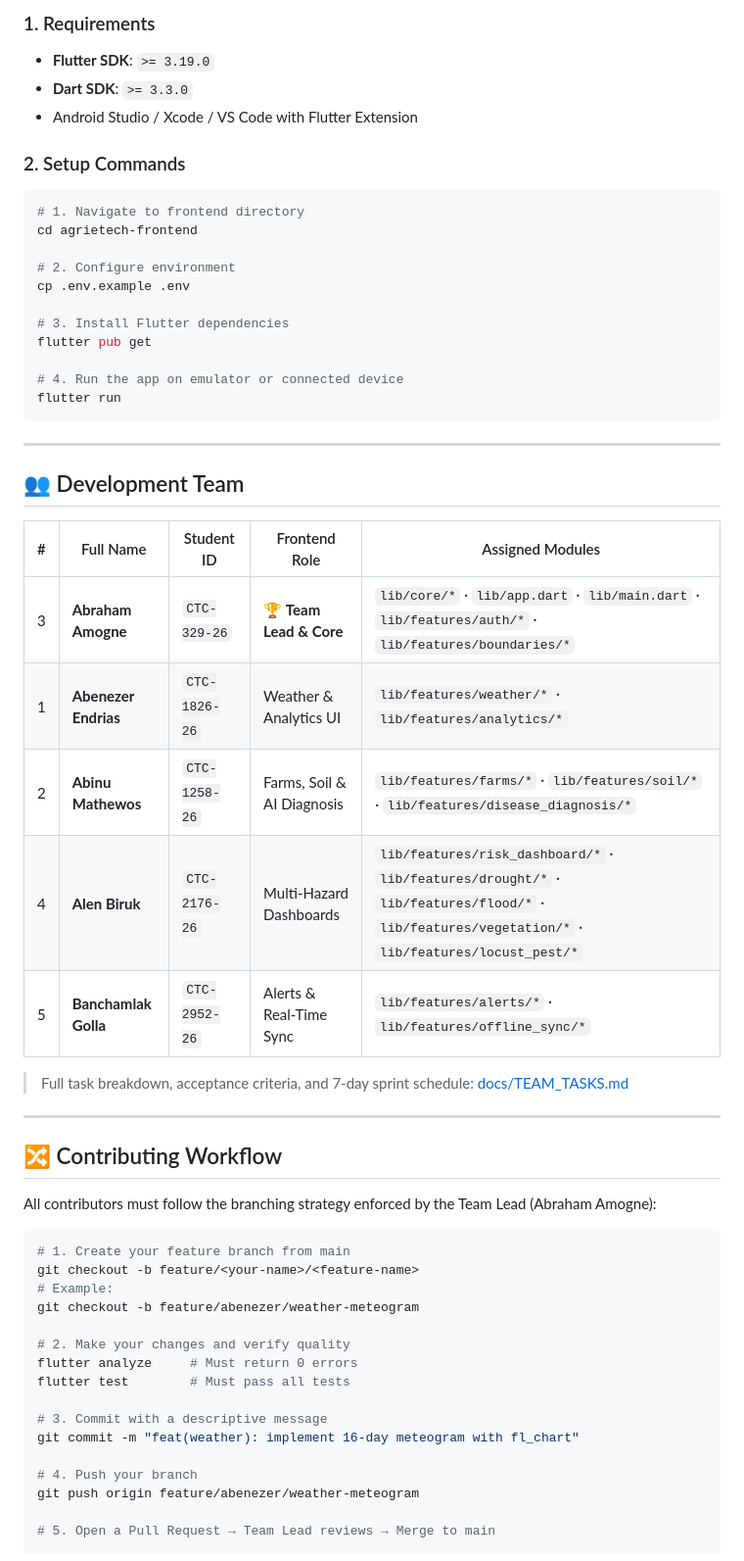
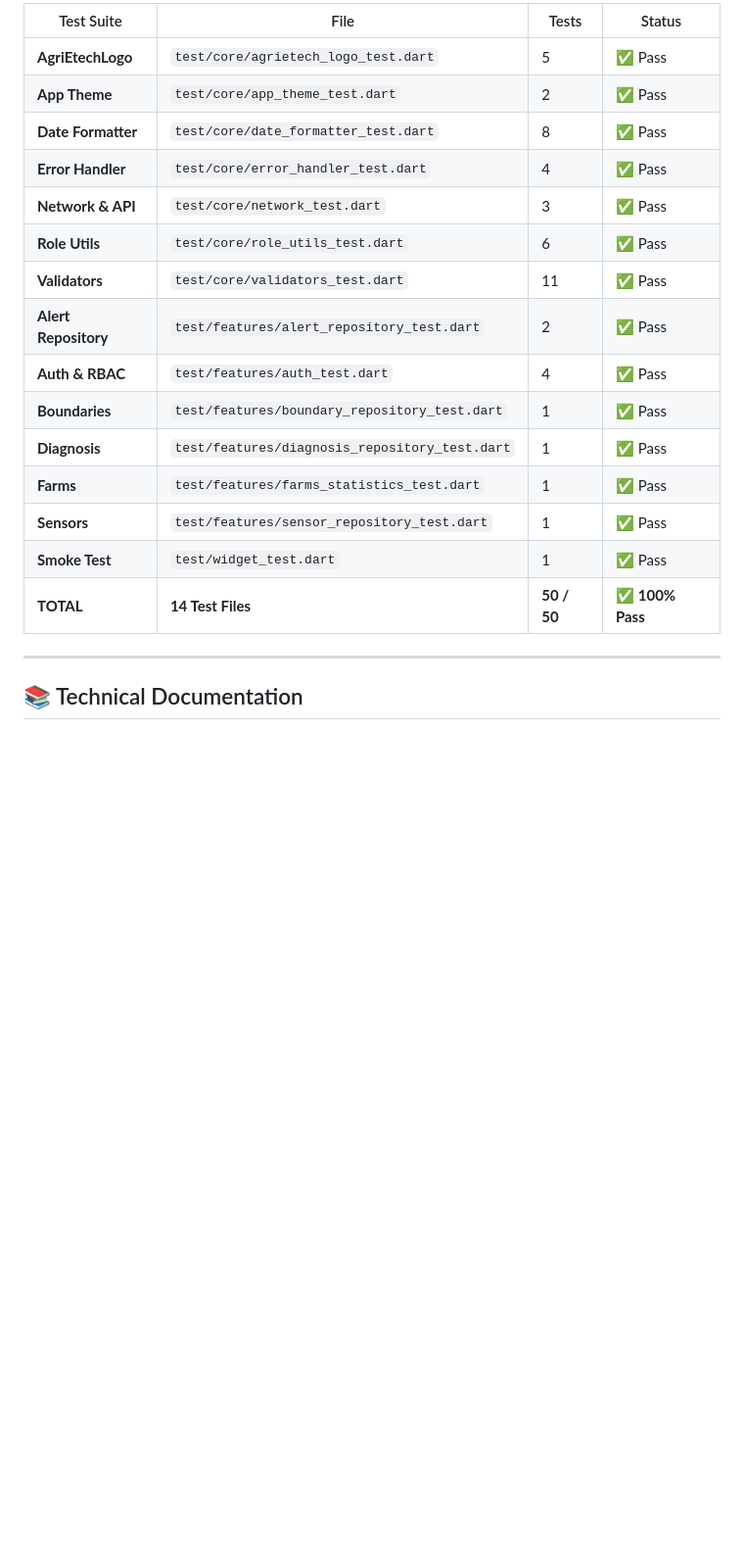
Before and after one commit to agrietech/agriEtech-frontend, a Markdown page: README.md, the part around one of its changes. Shown at 98% size. GitHub-like rendering; blank space fills up the shorter version.

````diff
--- a/README.md
+++ b/README.md
@@ -123,60 +149,23 @@ agrietech-frontend/
 
-### 1. Requirements
-- **Flutter SDK**: `>= 3.19.0`
-- **Dart SDK**: `>= 3.3.0`
-- Android Studio / Xcode / VS Code with Flutter Extension
-
-### 2. Setup Commands
-```bash
-# 1. Navigate to frontend directory
-cd agrietech-frontend
-
-# 2. Configure environment
-cp .env.example .env
-
-# 3. Install Flutter dependencies
-flutter pub get
-
-# 4. Run the app on emulator or connected device
-flutter run
-```
+| Test Suite | File | Tests | Status |
+|---|---|---|---|
+| **AgriEtechLogo** | `test/core/agrietech_logo_test.dart` | 5 | ✅ Pass |
+| **App Theme** | `test/core/app_theme_test.dart` | 2 | ✅ Pass |
+| **Date Formatter** | `test/core/date_formatter_test.dart` | 8 | ✅ Pass |
+| **Error Handler** | `test/core/error_handler_test.dart` | 4 | ✅ Pass |
+| **Network & API** | `test/core/network_test.dart` | 3 | ✅ Pass |
+| **Role Utils** | `test/core/role_utils_test.dart` | 6 | ✅ Pass |
+| **Validators** | `test/core/validators_test.dart` | 11 | ✅ Pass |
+| **Alert Repository** | `test/features/alert_repository_test.dart` | 2 | ✅ Pass |
+| **Auth & RBAC** | `test/features/auth_test.dart` | 4 | ✅ Pass |
+| **Boundaries** | `test/features/boundary_repository_test.dart` | 1 | ✅ Pass |
+| **Diagnosis** | `test/features/diagnosis_repository_test.dart` | 1 | ✅ Pass |
+| **Farms** | `test/features/farms_statistics_test.dart` | 1 | ✅ Pass |
+| **Sensors** | `test/features/sensor_repository_test.dart` | 1 | ✅ Pass |
+| **Smoke Test** | `test/widget_test.dart` | 1 | ✅ Pass |
+| **TOTAL** | **14 Test Files** | **50 / 50** | ✅ **100% Pass** |
 
 ---
 
-## 👥 Development Team
+## 📚 Technical Documentation
 
-| # | Full Name | Student ID | Frontend Role | Assigned Modules |
-|---|---|---|---|---|
-| 3 | **Abraham Amogne** | `CTC-329-26` | 🏆 **Team Lead & Core** | `lib/core/*` · `lib/app.dart` · `lib/main.dart` · `lib/features/auth/*` · `lib/features/boundaries/*` |
-| 1 | **Abenezer Endrias** | `CTC-1826-26` | Weather & Analytics UI | `lib/features/weather/*` · `lib/features/analytics/*` |
-| 2 | **Abinu Mathewos** | `CTC-1258-26` | Farms, Soil & AI Diagnosis | `lib/features/farms/*` · `lib/features/soil/*` · `lib/features/disease_diagnosis/*` |
-| 4 | **Alen Biruk** | `CTC-2176-26` | Multi-Hazard Dashboards | `lib/features/risk_dashboard/*` · `lib/features/drought/*` · `lib/features/flood/*` · `lib/features/vegetation/*` · `lib/features/locust_pest/*` |
-| 5 | **Banchamlak Golla** | `CTC-2952-26` | Alerts & Real-Time Sync | `lib/features/alerts/*` · `lib/features/offline_sync/*` |
-
-> Full task breakdown, acceptance criteria, and 7-day sprint schedule: [docs/TEAM_TASKS.md](./docs/TEAM_TASKS.md)
-
----
-
-## 🔀 Contributing Workflow
-
-All contributors must follow the branching strategy enforced by the Team Lead (Abraham Amogne):
-
-```bash
-# 1. Create your feature branch from main
-git checkout -b feature/<your-name>/<feature-name>
-# Example:
-git checkout -b feature/abenezer/weather-meteogram
-
-# 2. Make your changes and verify quality
-flutter analyze     # Must return 0 errors
-flutter test        # Must pass all tests
-
-# 3. Commit with a descriptive message
-git commit -m "feat(weather): implement 16-day meteogram with fl_chart"
-
-# 4. Push your branch
-git push origin feature/abenezer/weather-meteogram
-
-# 5. Open a Pull Request → Team Lead reviews → Merge to main
-```
-
````
Also changed, not shown: other parts of README.md (+129 -113 lines).
